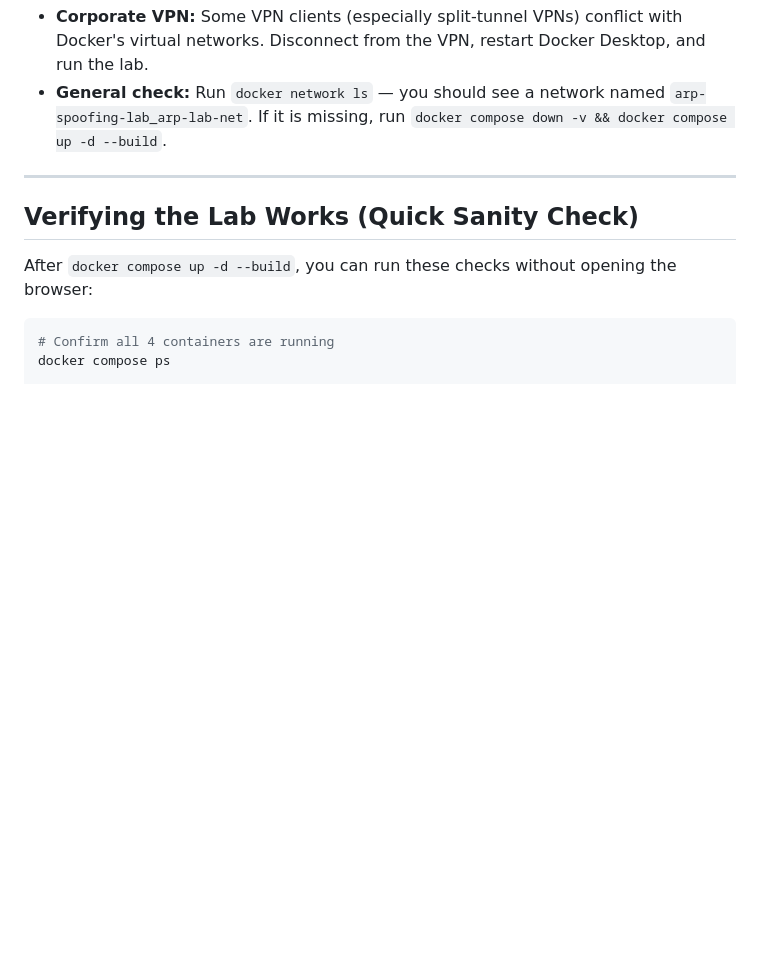
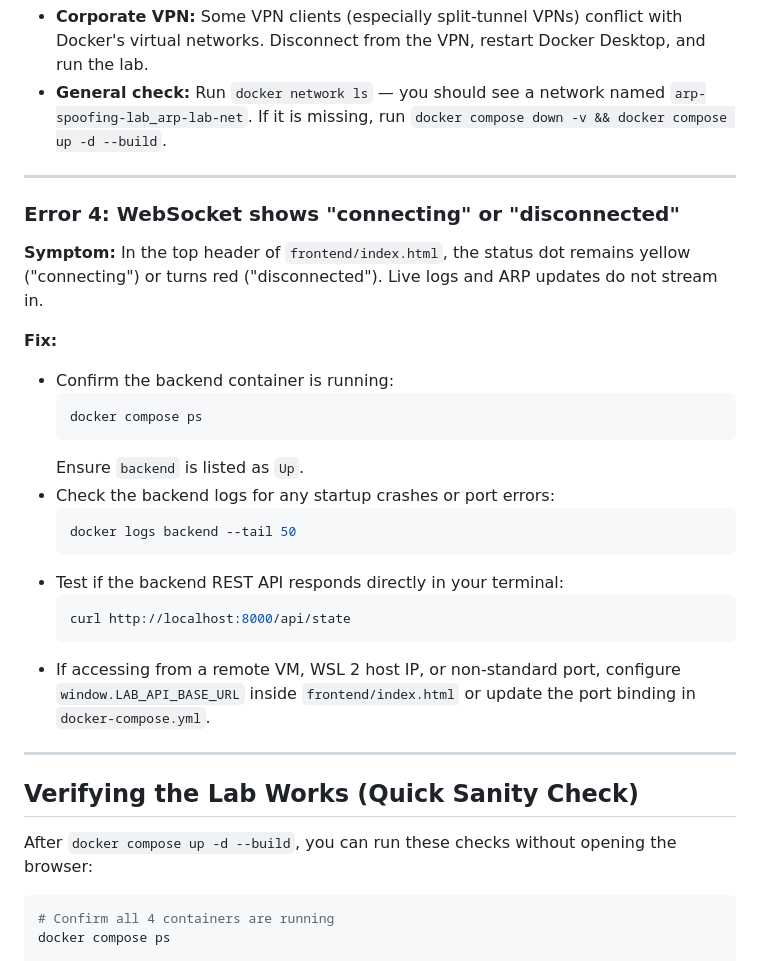
Before and after one commit to AshmanRaut/arp-spoofing-lab, a Markdown page: docs/SETUP.md, the part around one of its changes. Drawn GitHub-style; blank space fills up the shorter version.

````diff
--- a/docs/SETUP.md
+++ b/docs/SETUP.md
@@ -186,6 +212,28 @@ Alternatively, change the port mapping in `docker-compose.yml` from `"8000:8000"
 
 ---
 
+### Error 4: WebSocket shows "connecting" or "disconnected"
+
+**Symptom:** In the top header of `frontend/index.html`, the status dot remains yellow ("connecting") or turns red ("disconnected"). Live logs and ARP updates do not stream in.
+
+**Fix:**
+- Confirm the backend container is running:
+  ```bash
+  docker compose ps
+  ```
+  Ensure `backend` is listed as `Up`.
+- Check the backend logs for any startup crashes or port errors:
+  ```bash
+  docker logs backend --tail 50
+  ```
+- Test if the backend REST API responds directly in your terminal:
+  ```bash
+  curl http://localhost:8000/api/state
+  ```
+- If accessing from a remote VM, WSL 2 host IP, or non-standard port, configure `window.LAB_API_BASE_URL` inside `frontend/index.html` or update the port binding in `docker-compose.yml`.
+
+---
+
 ## Verifying the Lab Works (Quick Sanity Check)
 
 After `docker compose up -d --build`, you can run these checks without opening the browser:
````
Also changed, not shown: other parts of docs/SETUP.md (+32 -6 lines), COMPREHENSIVE_GUIDE.md (+12 -88 lines).
